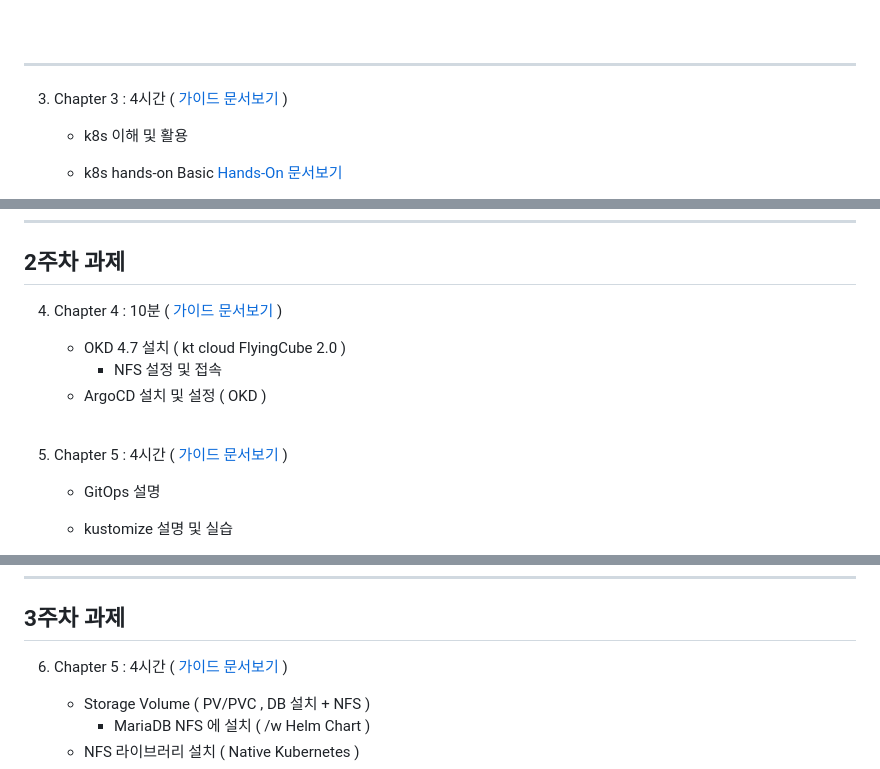
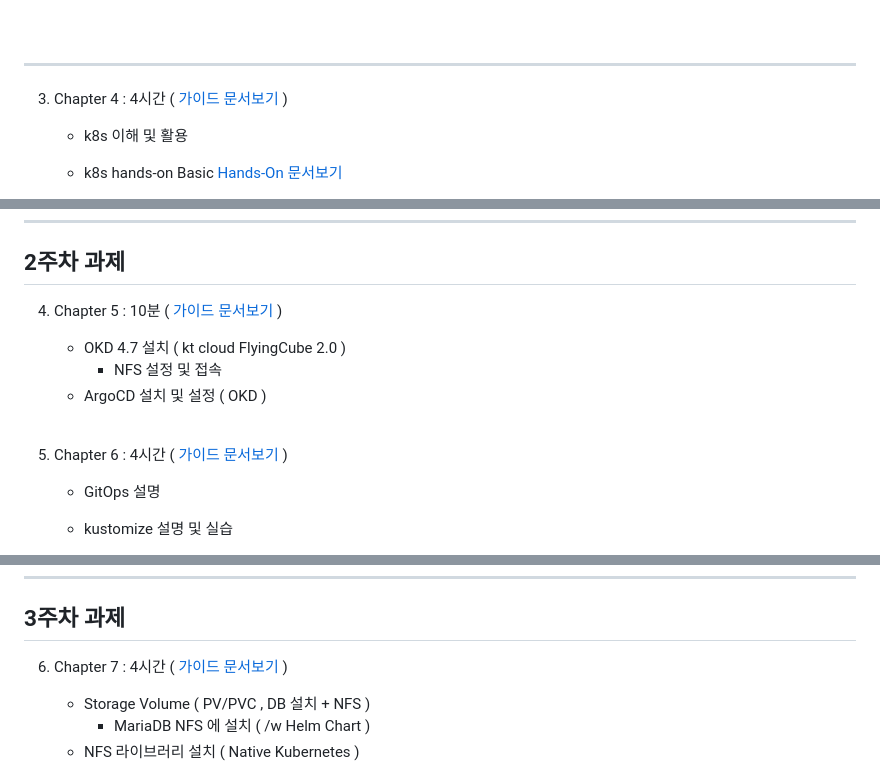
Before and after one commit to shclub/edu2023, a Markdown page: README.md, 3 parts joined by grey strips. Drawn GitHub-style.

Commit message:
cka added

```diff
--- a/README.md
+++ b/README.md
@@ -66,7 +66,7 @@
 
 ---
 
-3. Chapter 3 : 4시간   ( [가이드 문서보기](./chapter4.md) )
+3. Chapter 4 : 4시간   ( [가이드 문서보기](./chapter4.md) )
 
      - k8s 이해 및 활용
      - k8s hands-on Basic [ Hands-On 문서보기 ](./k8s_basic_hands_on.md)
@@ -86,7 +86,7 @@
 ---
 
 
-4. Chapter 4 : 10분   ( [가이드 문서보기]( https://github.com/shclub/edu/blob/master/chapter9.md ) )
+4. Chapter 5 : 10분   ( [가이드 문서보기]( https://github.com/shclub/edu/blob/master/chapter9.md ) )
 
      - OKD 4.7 설치 ( kt cloud FlyingCube 2.0 )
           - NFS 설정 및 접속
@@ -94,7 +94,7 @@
 
     <br/>
 
-5. Chapter 5 : 4시간   ( [가이드 문서보기](./chapter5.md) )
+5. Chapter 6 : 4시간   ( [가이드 문서보기](./chapter5.md) )
 
      - GitOps 설명
      - kustomize 설명 및 실습
@@ -115,7 +115,7 @@
 3주차 과제
 ---
 
-6. Chapter 5 : 4시간   ( [가이드 문서보기](https://github.com/shclub/edu/blob/master/k8s_middle_hands_on.md) )
+6. Chapter 7 : 4시간   ( [가이드 문서보기](https://github.com/shclub/edu/blob/master/k8s_middle_hands_on.md) )
 
      - Storage Volume  ( PV/PVC , DB 설치 + NFS )
           - MariaDB NFS 에 설치 ( /w Helm Chart )
```
